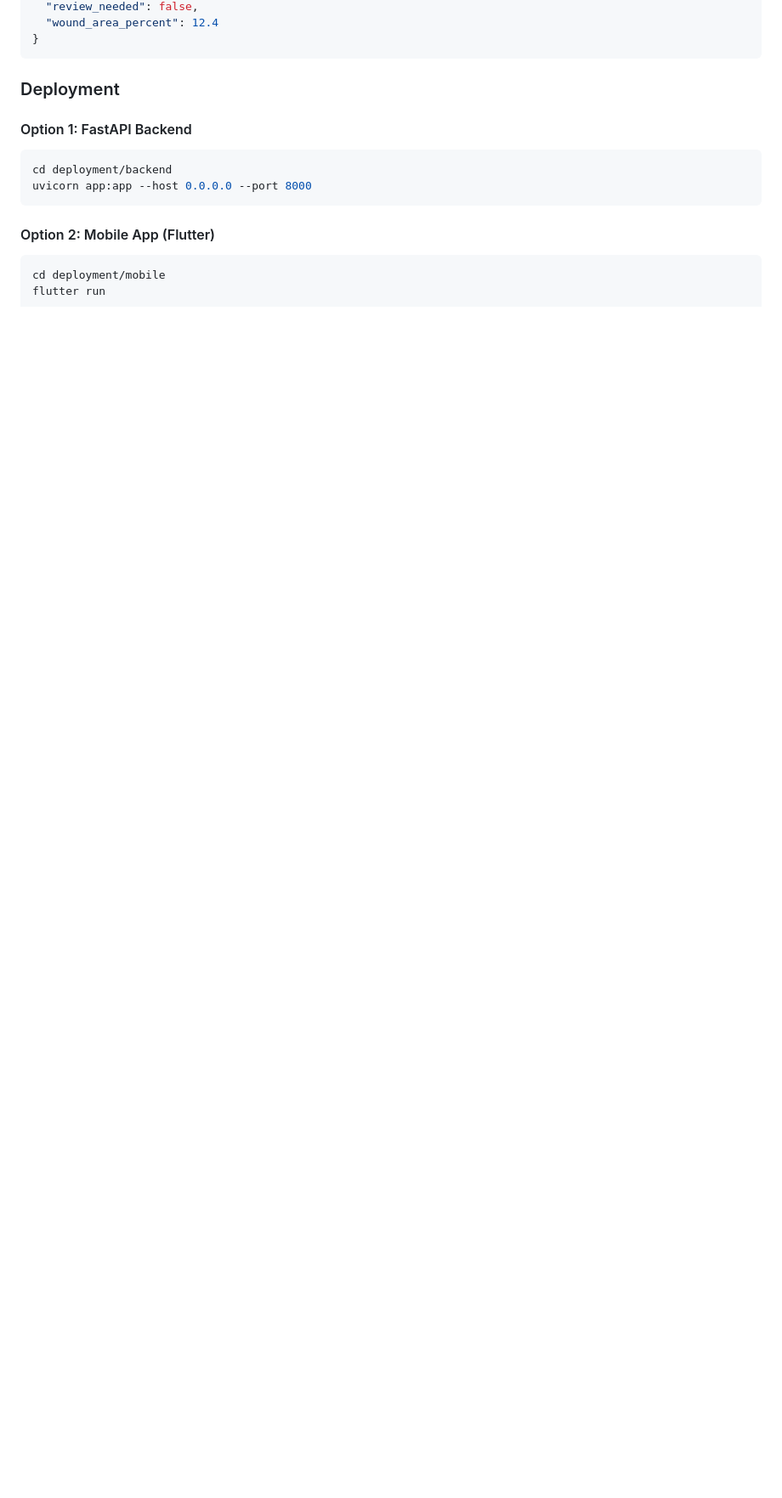
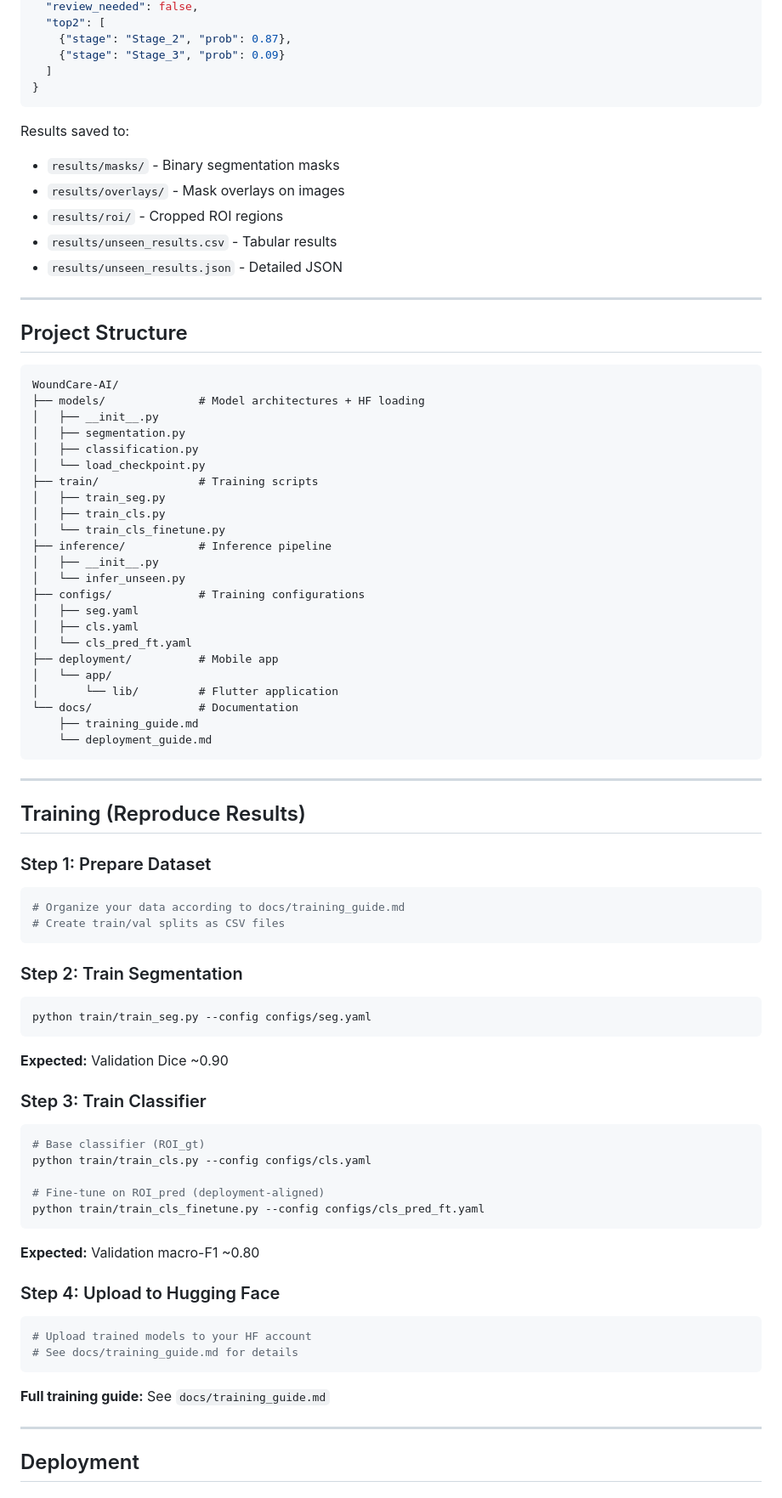
Before and after one commit to ryuz-eng/WoundCare-AI, a Markdown page: README.md, the part around the change printed below. Shown: that part at 85% size. Drawn GitHub-style; blank space fills up the shorter version.

````diff
--- a/README.md
+++ b/README.md
@@ -89,16 +72,85 @@ python inference/infer_unseen.py --image path/to/wound.jpg
   "review_needed": false,
-  "wound_area_percent": 12.4
+  "top2": [
+    {"stage": "Stage_2", "prob": 0.87},
+    {"stage": "Stage_3", "prob": 0.09}
+  ]
 }
 ```
 
-### Deployment
+Results saved to:
+- `results/masks/` - Binary segmentation masks
+- `results/overlays/` - Mask overlays on images
+- `results/roi/` - Cropped ROI regions
+- `results/unseen_results.csv` - Tabular results
+- `results/unseen_results.json` - Detailed JSON
 
-#### Option 1: FastAPI Backend
-```bash
-cd deployment/backend
-uvicorn app:app --host 0.0.0.0 --port 8000
+---
+
+##  Project Structure
+
+```
+WoundCare-AI/
+├── models/              # Model architectures + HF loading
+│   ├── __init__.py
+│   ├── segmentation.py
+│   ├── classification.py
+│   └── load_checkpoint.py
+├── train/               # Training scripts
+│   ├── train_seg.py
+│   ├── train_cls.py
+│   └── train_cls_finetune.py
+├── inference/           # Inference pipeline
+│   ├── __init__.py
+│   └── infer_unseen.py
+├── configs/             # Training configurations
+│   ├── seg.yaml
+│   ├── cls.yaml
+│   └── cls_pred_ft.yaml
+├── deployment/          # Mobile app
+│   └── app/
+│       └── lib/         # Flutter application
+└── docs/                # Documentation
+    ├── training_guide.md
+    └── deployment_guide.md
 ```
 
-#### Option 2: Mobile App (Flutter)
+---
+
+## Training (Reproduce Results)
+
+### Step 1: Prepare Dataset
 ```bash
-cd deployment/mobile
+# Organize your data according to docs/training_guide.md
+# Create train/val splits as CSV files
+```
+
+### Step 2: Train Segmentation
+```bash
+python train/train_seg.py --config configs/seg.yaml
+```
+
+**Expected:** Validation Dice ~0.90
+
+### Step 3: Train Classifier
+```bash
+# Base classifier (ROI_gt)
+python train/train_cls.py --config configs/cls.yaml
+
+# Fine-tune on ROI_pred (deployment-aligned)
+python train/train_cls_finetune.py --config configs/cls_pred_ft.yaml
+```
+
+**Expected:** Validation macro-F1 ~0.80
+
+### Step 4: Upload to Hugging Face
+```bash
+# Upload trained models to your HF account
+# See docs/training_guide.md for details
+```
+
+**Full training guide:** See `docs/training_guide.md`
+
+---
+
+##  Deployment
+
````
Also changed, not shown: other parts of README.md (+197 -110 lines).
